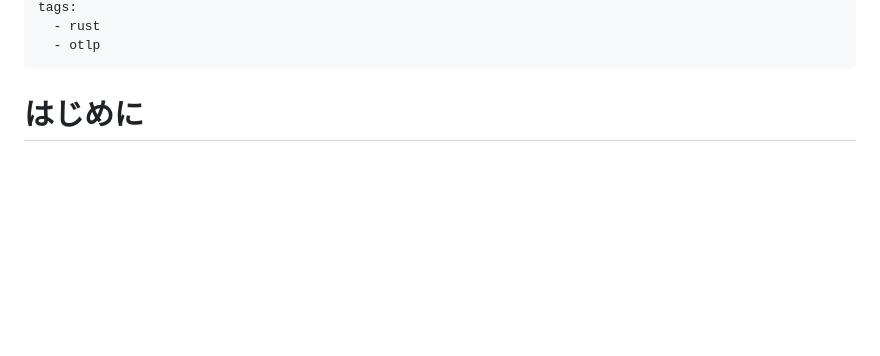
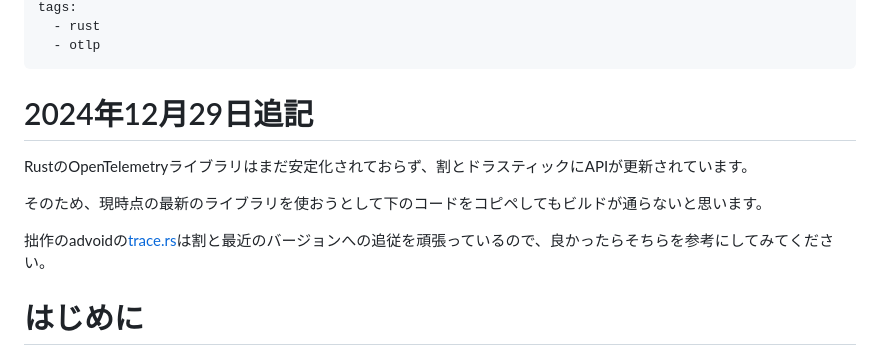
Before and after one commit to jyuch/blog, a Markdown page: posts/2023/09-08-rust-with-otlp.md, the part around one of its changes. Rendered like a GitHub page; blank space fills up the shorter version.

```diff
--- a/posts/2023/09-08-rust-with-otlp.md
+++ b/posts/2023/09-08-rust-with-otlp.md
@@ -7,6 +7,14 @@ tags:
   - rust
   - otlp
 ---
+
+# 2024年12月29日追記
+
+RustのOpenTelemetryライブラリはまだ安定化されておらず、割とドラスティックにAPIが更新されています。
+
+そのため、現時点の最新のライブラリを使おうとして下のコードをコピペしてもビルドが通らないと思います。
+
+拙作のadvoidの[trace.rs](https://github.com/jyuch/advoid/blob/master/src/trace.rs)は割と最近のバージョンへの追従を頑張っているので、良かったらそちらを参考にしてみてください。
 
 # はじめに
 
```
Also changed, not shown: other parts of posts/2023/09-08-rust-with-otlp.md (+1 -1 lines), posts/2024/12-20-openjdk-self-build.md (+1 -1 lines).
